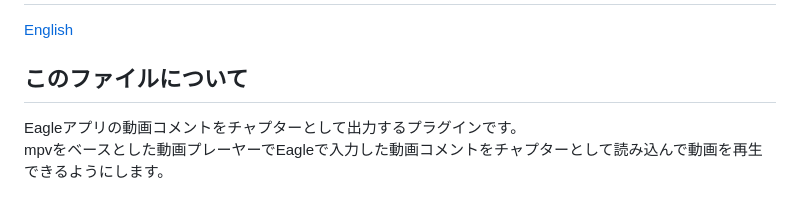
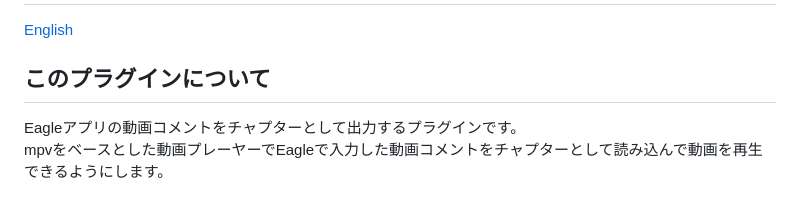
Before and after one commit to ambiit/Export-Video-Comments-as-Chapters, a Markdown page: README_jp.md, the part around the change. Drawn GitHub-style.

```diff
--- a/README_jp.md
+++ b/README_jp.md
@@ -2,7 +2,7 @@
 
 [English](README.md)
 
-## このファイルについて
+## このプラグインについて
 Eagleアプリの動画コメントをチャプターとして出力するプラグインです。
 mpvをベースとした動画プレーヤーでEagleで入力した動画コメントをチャプターとして読み込んで動画を再生できるようにします。
 
```
